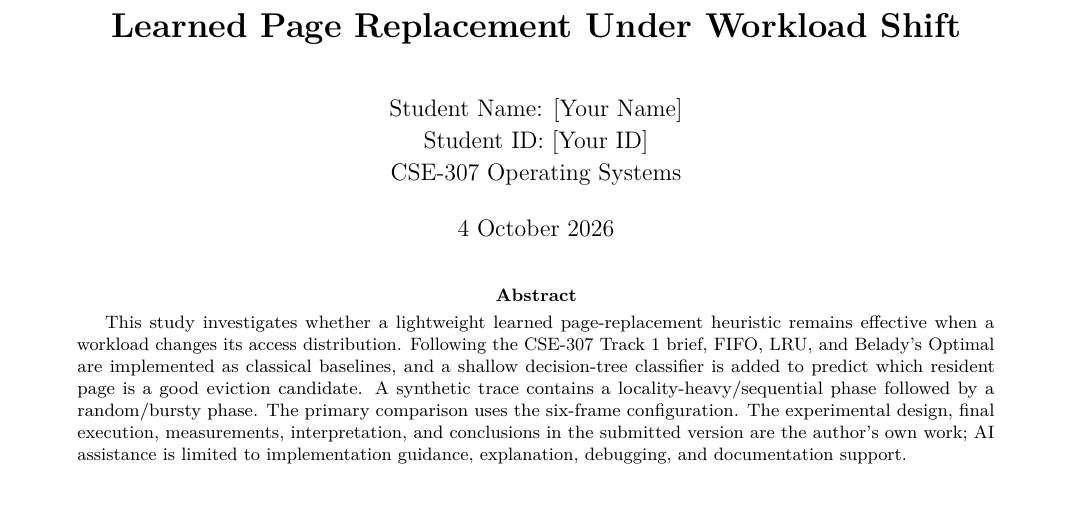
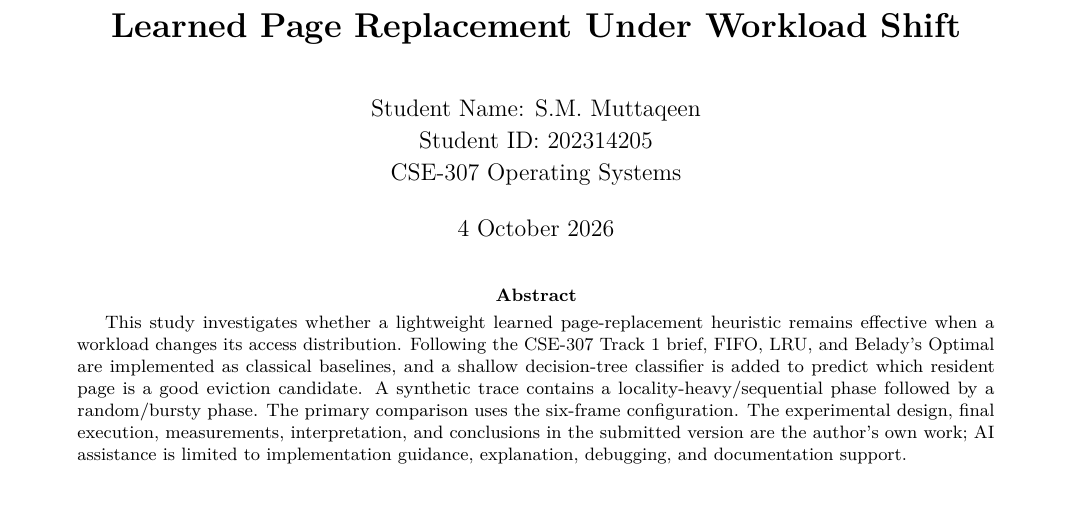
Before and after one commit to Muttakin-2305/CSE307-Track1-Learned-Page-Replacement, a LaTeX paper (report/term_paper.tex): part of page 1 of 3, cut so that both start at the same text. Compiled offline with pdfLaTeX.

Commit message:
Update LaTeX report with student name S.M. Muttaqeen and ID 202314205

```diff
--- a/report/term_paper.tex
+++ b/report/term_paper.tex
@@ -16,7 +16,7 @@
 \renewcommand{\arraystretch}{1.15}
 
 \title{\vspace{-0.4in}\textbf{Learned Page Replacement Under Workload Shift}}
-\author{Student Name: [Your Name] \\ Student ID: [Your ID] \\ CSE-307 Operating Systems}
+\author{Student Name: S.M. Muttaqeen \\ Student ID: 202314205 \\ CSE-307 Operating Systems}
 \date{4 October 2026}
 
 \begin{document}
```
